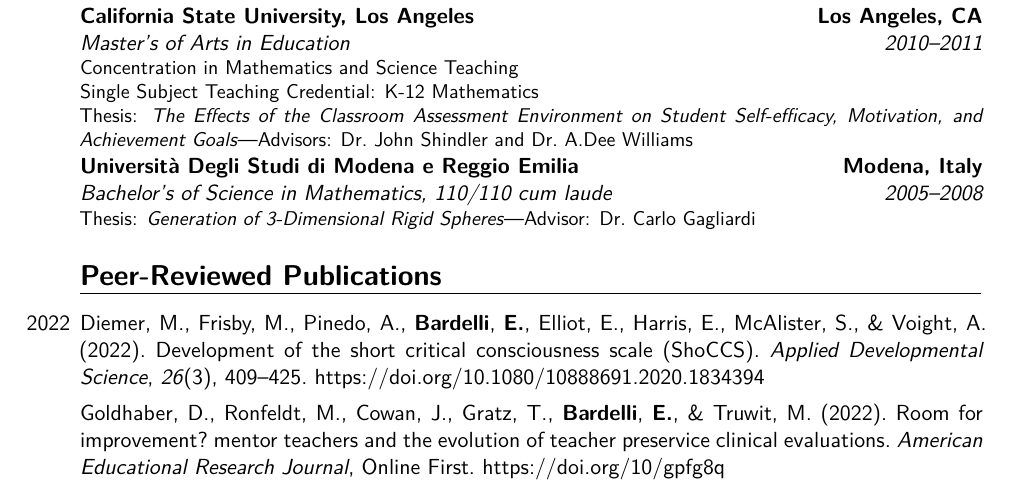
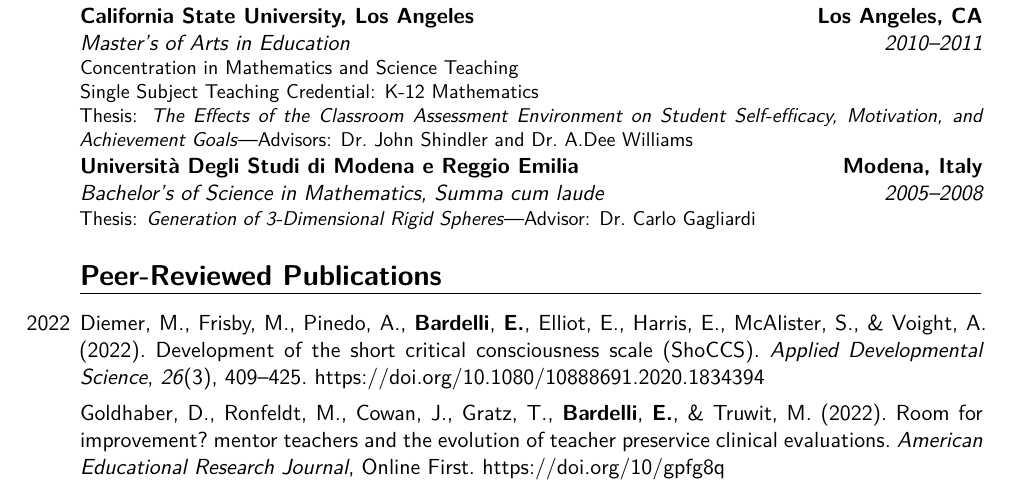
Before and after one commit to ebardelli/CV, a LaTeX CV (bardelli-cv.tex): part of page 1 of 7, cut so that both start at the same text. Compiled offline with XeLaTeX.

Commit message:
Change BS honor

```diff
--- a/bardelli-cv.tex
+++ b/bardelli-cv.tex
@@ -106,7 +106,7 @@
 \cventry{2010--2011}{Master's of Arts in Education}{California State University, Los Angeles}{Los Angeles, CA}{}{Concentration in Mathematics and Science Teaching\newline
 Single Subject Teaching Credential: K-12 Mathematics\newline
 Thesis: \textit{The Effects of the Classroom Assessment Environment on Student Self-efficacy, Motivation, and Achievement Goals}---Advisors: Dr.~John Shindler and Dr.~A.Dee Williams}
-\cventry{2005--2008}{Bachelor's of Science in Mathematics}{Università Degli Studi di Modena e Reggio Emilia}{Modena, Italy}{110/110 cum laude}{Thesis: \textit{Generation of 3-Dimensional Rigid Spheres}---Advisor: Dr.~Carlo Gagliardi}
+\cventry{2005--2008}{Bachelor's of Science in Mathematics}{Università Degli Studi di Modena e Reggio Emilia}{Modena, Italy}{Summa cum laude}{Thesis: \textit{Generation of 3-Dimensional Rigid Spheres}---Advisor: Dr.~Carlo Gagliardi}
 
 %% List publications
 \nocite{*}
```
